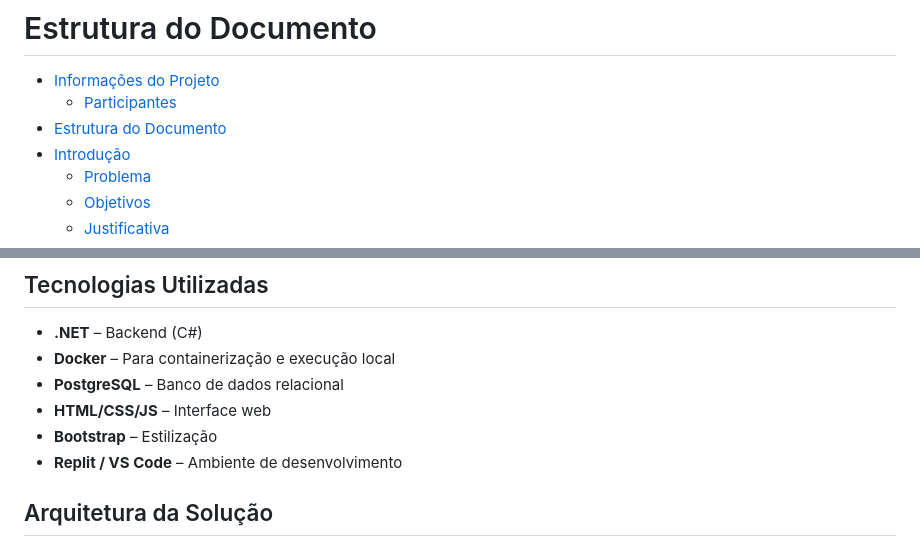
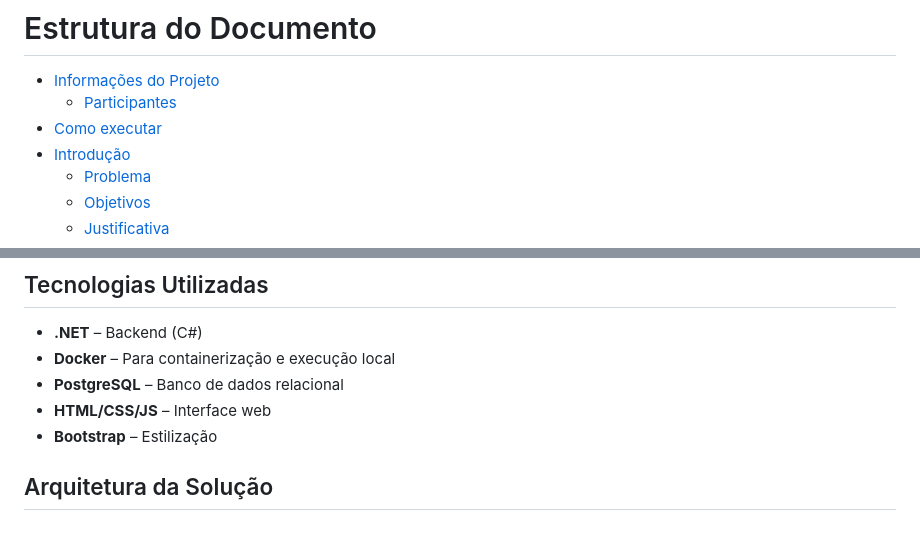
Before and after one commit to MathHRM/puc-poo-hotel-reservation, a Markdown page: README.md, 2 parts joined by grey strips. Drawn GitHub-style.

```diff
--- a/README.md
+++ b/README.md
@@ -20,7 +20,7 @@ Os membros do grupo são:
 
 - [Informações do Projeto](#🏨-sistema-de-reserva-de-hotéis)
   - [Participantes](#👥-participantes)
-- [Estrutura do Documento](#estrutura-do-documento)
+- [Como executar](#como-executar)
 - [Introdução](#introdução)
   - [Problema](#problema)
   - [Objetivos](#objetivos)
@@ -107,7 +170,6 @@ O sistema é composto por duas interfaces: uma para **usuários finais** (client
 - **PostgreSQL** – Banco de dados relacional
 - **HTML/CSS/JS** – Interface web
 - **Bootstrap** – Estilização
-- **Replit / VS Code** – Ambiente de desenvolvimento
 
 ## Arquitetura da Solução
 
```
Also changed, not shown: other parts of README.md (+63 -0 lines).
